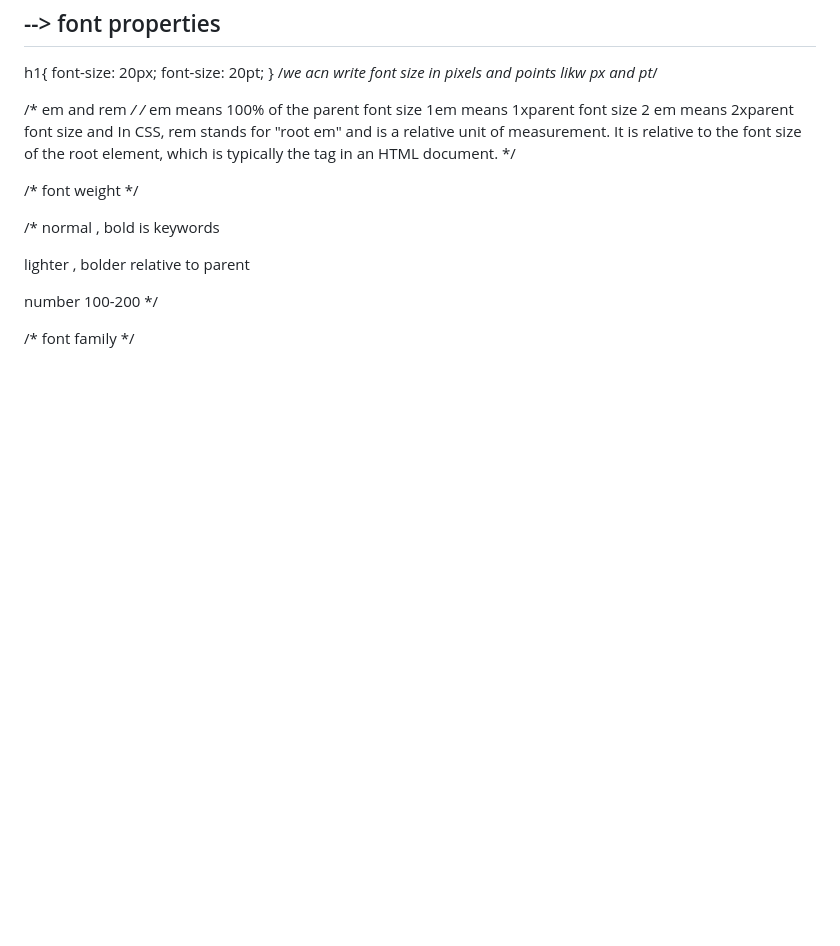
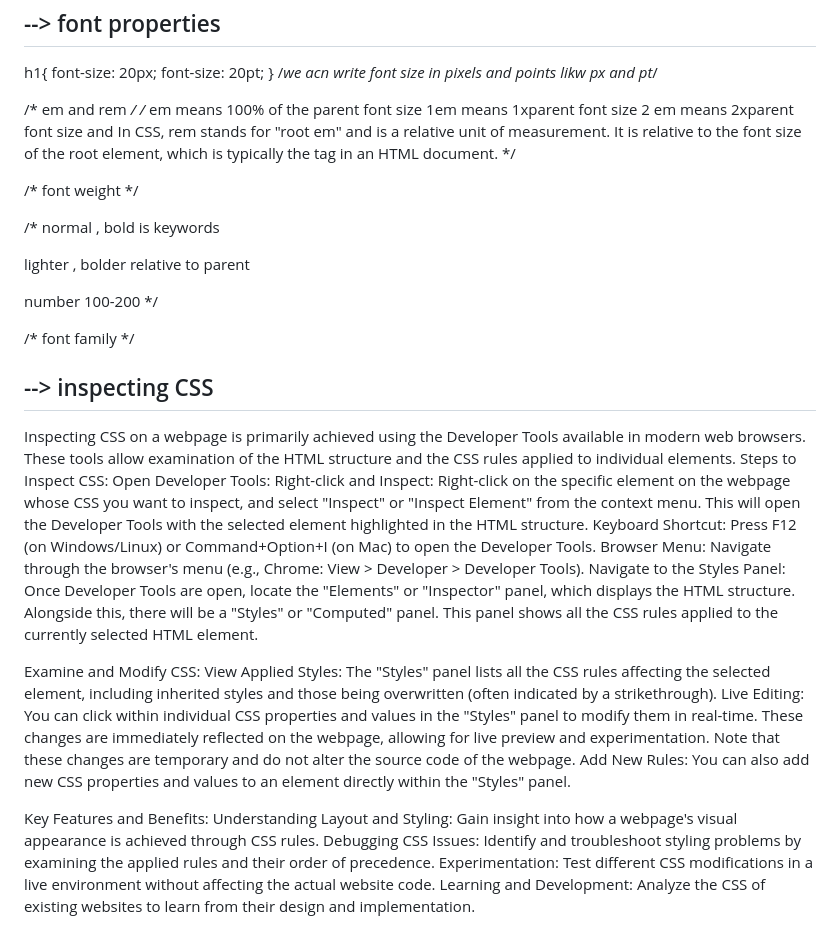
Before and after one commit to midhunroy995/css-from-scratch, a Markdown page: README.md, the part around the change. Rendered like a GitHub page; blank space fills up the shorter version.

```diff
--- a/README.md
+++ b/README.md
@@ -124,3 +124,24 @@ lighter , bolder  relative to parent
 number 100-200 */
 
 /* font family */
+
+--> inspecting CSS
+---------------------
+Inspecting CSS on a webpage is primarily achieved using the Developer Tools available in modern web browsers. These tools allow examination of the HTML structure and the CSS rules applied to individual elements.
+Steps to Inspect CSS:
+Open Developer Tools:
+Right-click and Inspect: Right-click on the specific element on the webpage whose CSS you want to inspect, and select "Inspect" or "Inspect Element" from the context menu. This will open the Developer Tools with the selected element highlighted in the HTML structure.
+Keyboard Shortcut: Press F12 (on Windows/Linux) or Command+Option+I (on Mac) to open the Developer Tools.
+Browser Menu: Navigate through the browser's menu (e.g., Chrome: View > Developer > Developer Tools).
+Navigate to the Styles Panel: Once Developer Tools are open, locate the "Elements" or "Inspector" panel, which displays the HTML structure. Alongside this, there will be a "Styles" or "Computed" panel. This panel shows all the CSS rules applied to the currently selected HTML element.
+
+Examine and Modify CSS:
+View Applied Styles: The "Styles" panel lists all the CSS rules affecting the selected element, including inherited styles and those being overwritten (often indicated by a strikethrough).
+Live Editing: You can click within individual CSS properties and values in the "Styles" panel to modify them in real-time. These changes are immediately reflected on the webpage, allowing for live preview and experimentation. Note that these changes are temporary and do not alter the source code of the webpage.
+Add New Rules: You can also add new CSS properties and values to an element directly within the "Styles" panel.
+
+Key Features and Benefits:
+Understanding Layout and Styling: Gain insight into how a webpage's visual appearance is achieved through CSS rules.
+Debugging CSS Issues: Identify and troubleshoot styling problems by examining the applied rules and their order of precedence.
+Experimentation: Test different CSS modifications in a live environment without affecting the actual website code.
+Learning and Development: Analyze the CSS of existing websites to learn from their design and implementation.
```
